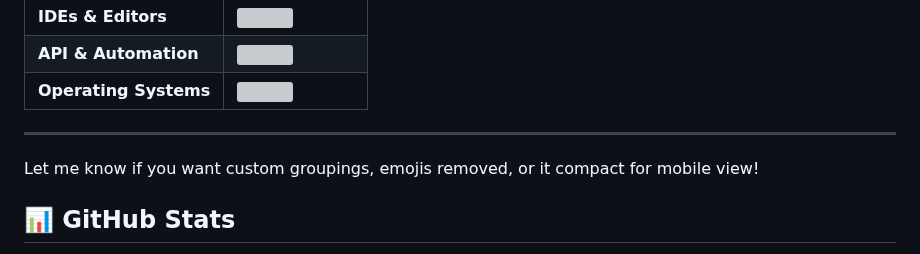
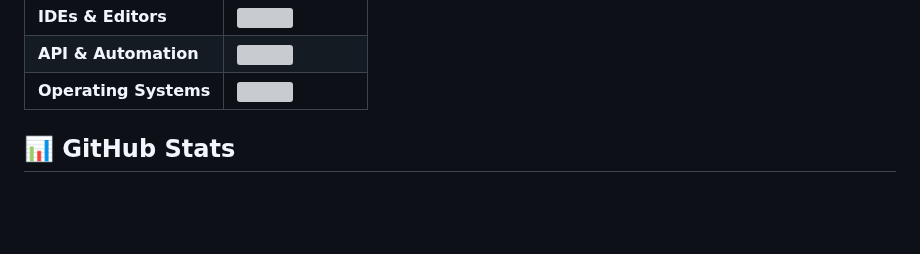
Before and after one commit to abhay-byte/abhay-byte, a Markdown page: README.md, the part around one of its changes. GitHub-like rendering; folded sections open; blank space fills up the shorter version; grey boxes are pictures that could not be loaded.

```diff
--- a/README.md
+++ b/README.md
@@ -86,9 +86,6 @@ Feel free to connect, collaborate, and share the passion for building amazing th
 
 </details>
 
----
-
-Let me know if you want custom groupings, emojis removed, or it compact for mobile view!
 
 ## 📊 GitHub Stats
 
```
Also changed, not shown: other parts of README.md (+10 -4 lines).
